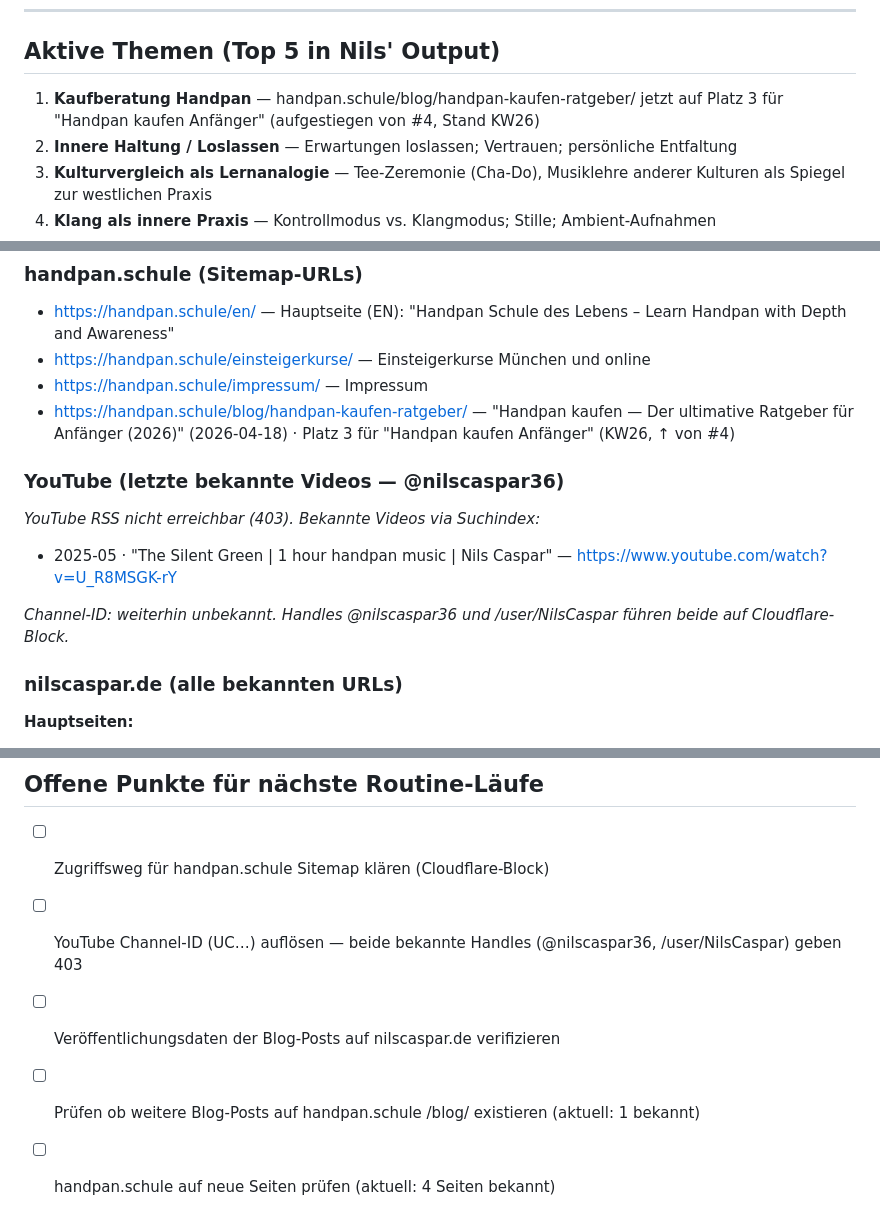
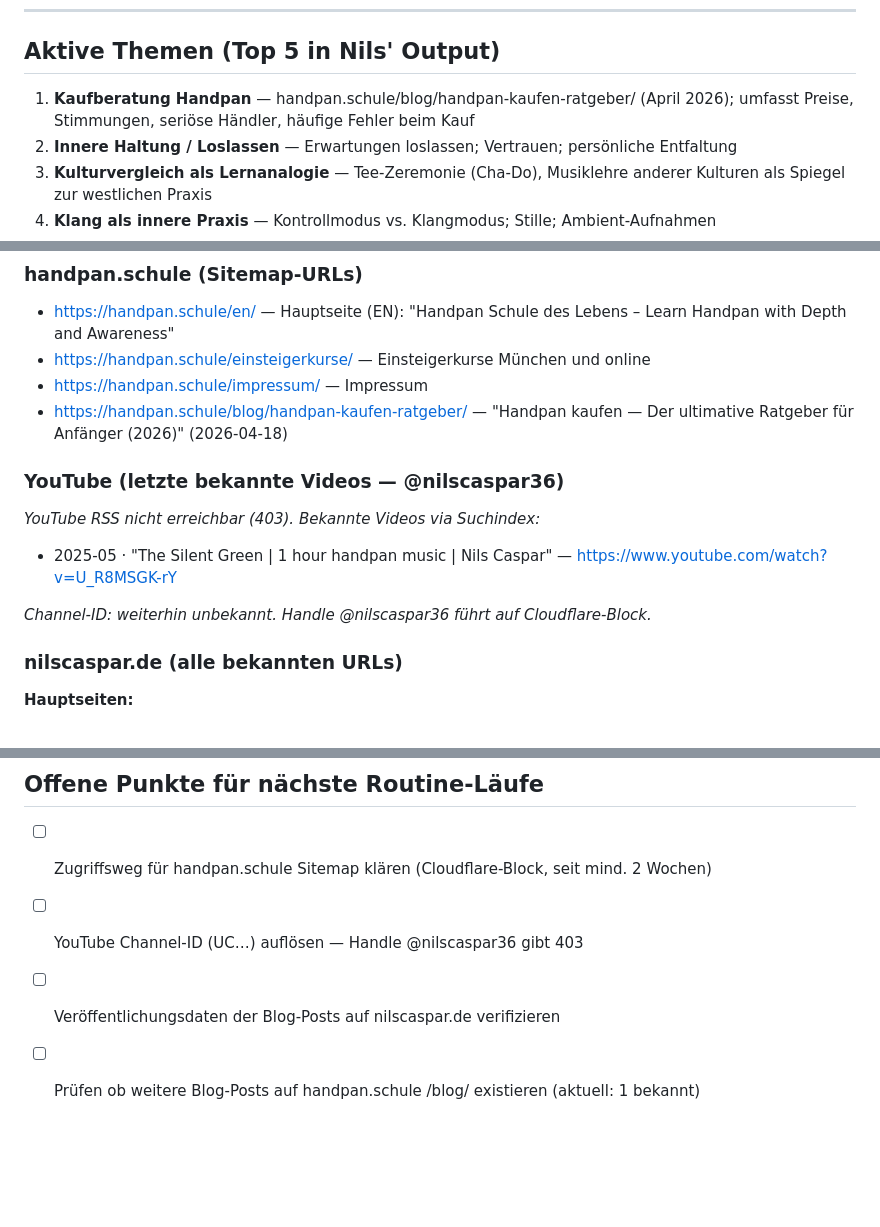
Before and after one commit to nilscasp/hand-and-mindful-retreat, a Markdown page: automation/state/current-context.md, 3 parts joined by grey strips. Rendered like a GitHub page; blank space fills up the shorter version.

Commit message:
chore(automation): weekly context digest 2026-07-06
Co-Authored-By: Claude Sonnet 4.6 <noreply@anthropic.com>
Claude-Session: https://claude.ai/code/session_019BatHS9nfXK7Psp9VYmDSr

```diff
--- a/automation/state/current-context.md
+++ b/automation/state/current-context.md
@@ -20,7 +20,7 @@ _(YouTube RSS blockiert; letztes bekanntes Video: "The Silent Green", Mai 2025.)
 
 ## Aktive Themen (Top 5 in Nils' Output)
 
-1. **Kaufberatung Handpan** — handpan.schule/blog/handpan-kaufen-ratgeber/ jetzt auf Platz 3 für "Handpan kaufen Anfänger" (aufgestiegen von #4, Stand KW26)
+1. **Kaufberatung Handpan** — handpan.schule/blog/handpan-kaufen-ratgeber/ (April 2026); umfasst Preise, Stimmungen, seriöse Händler, häufige Fehler beim Kauf
 2. **Innere Haltung / Loslassen** — Erwartungen loslassen; Vertrauen; persönliche Entfaltung
 3. **Kulturvergleich als Lernanalogie** — Tee-Zeremonie (Cha-Do), Musiklehre anderer Kulturen als Spiegel zur westlichen Praxis
 4. **Klang als innere Praxis** — Kontrollmodus vs. Klangmodus; Stille; Ambient-Aufnahmen
@@ -35,7 +35,7 @@ _(YouTube RSS blockiert; letztes bekanntes Video: "The Silent Green", Mai 2025.)
 - https://handpan.schule/en/ — Hauptseite (EN): "Handpan Schule des Lebens – Learn Handpan with Depth and Awareness"
 - https://handpan.schule/einsteigerkurse/ — Einsteigerkurse München und online
 - https://handpan.schule/impressum/ — Impressum
-- https://handpan.schule/blog/handpan-kaufen-ratgeber/ — "Handpan kaufen — Der ultimative Ratgeber für Anfänger (2026)" (2026-04-18) · Platz 3 für "Handpan kaufen Anfänger" (KW26, ↑ von #4)
+- https://handpan.schule/blog/handpan-kaufen-ratgeber/ — "Handpan kaufen — Der ultimative Ratgeber für Anfänger (2026)" (2026-04-18)
 
 ### YouTube (letzte bekannte Videos — @nilscaspar36)
 
@@ -43,7 +43,7 @@ _YouTube RSS nicht erreichbar (403). Bekannte Videos via Suchindex:_
 
 - 2025-05 · "The Silent Green | 1 hour handpan music | Nils Caspar" — https://www.youtube.com/watch?v=U_R8MSGK-rY
 
-_Channel-ID: weiterhin unbekannt. Handles @nilscaspar36 und /user/NilsCaspar führen beide auf Cloudflare-Block._
+_Channel-ID: weiterhin unbekannt. Handle @nilscaspar36 führt auf Cloudflare-Block._
 
 ### nilscaspar.de (alle bekannten URLs)
 
@@ -72,8 +72,7 @@ _Channel-ID: weiterhin unbekannt. Handles @nilscaspar36 und /user/NilsCaspar fü
 
 ## Offene Punkte für nächste Routine-Läufe
 
-- [ ] Zugriffsweg für handpan.schule Sitemap klären (Cloudflare-Block)
-- [ ] YouTube Channel-ID (UC…) auflösen — beide bekannte Handles (@nilscaspar36, /user/NilsCaspar) geben 403
+- [ ] Zugriffsweg für handpan.schule Sitemap klären (Cloudflare-Block, seit mind. 2 Wochen)
+- [ ] YouTube Channel-ID (UC…) auflösen — Handle @nilscaspar36 gibt 403
 - [ ] Veröffentlichungsdaten der Blog-Posts auf nilscaspar.de verifizieren
 - [ ] Prüfen ob weitere Blog-Posts auf handpan.schule /blog/ existieren (aktuell: 1 bekannt)
-- [ ] handpan.schule auf neue Seiten prüfen (aktuell: 4 Seiten bekannt)
```
Also changed, not shown: other parts of automation/state/current-context.md (+2 -2 lines).
